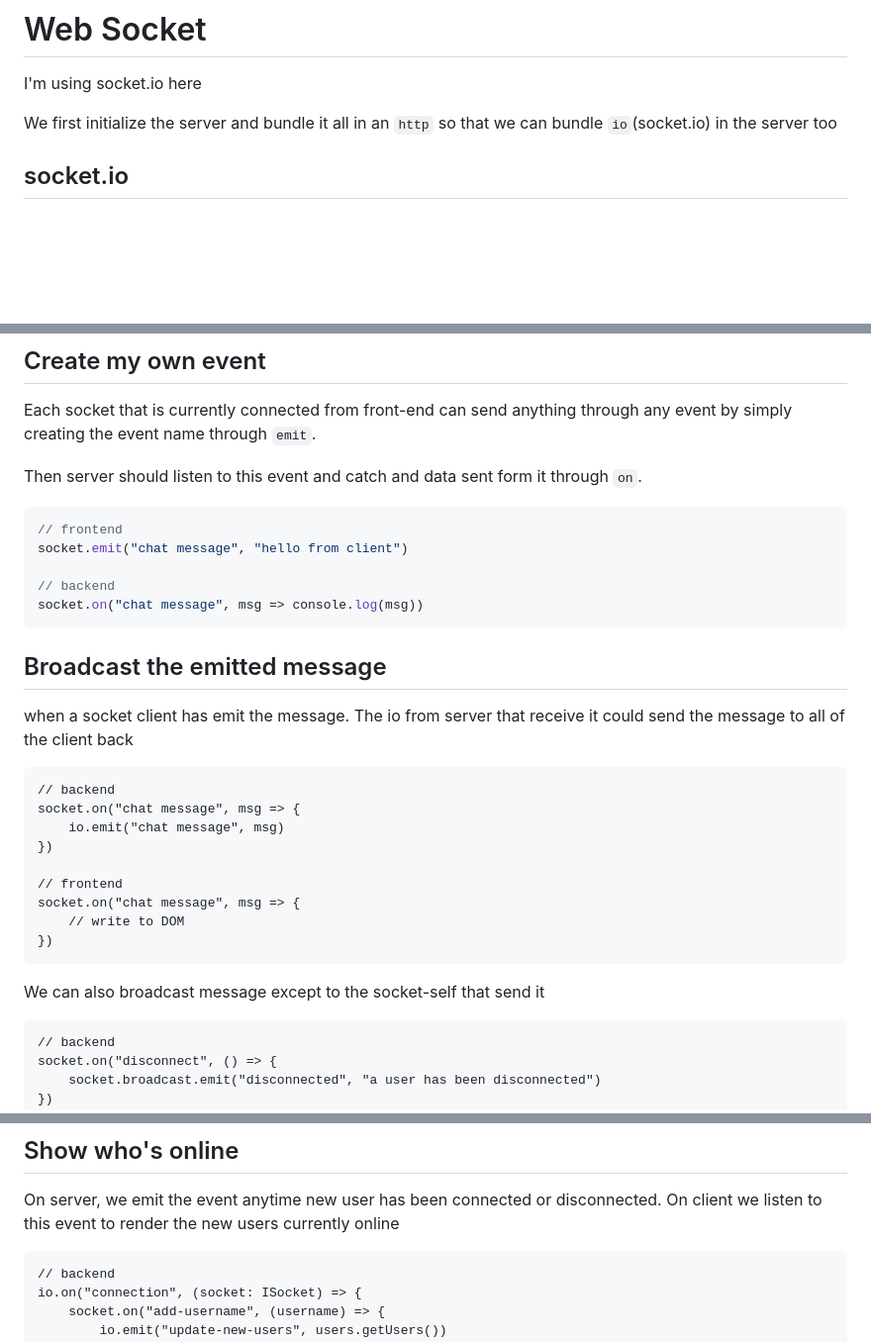
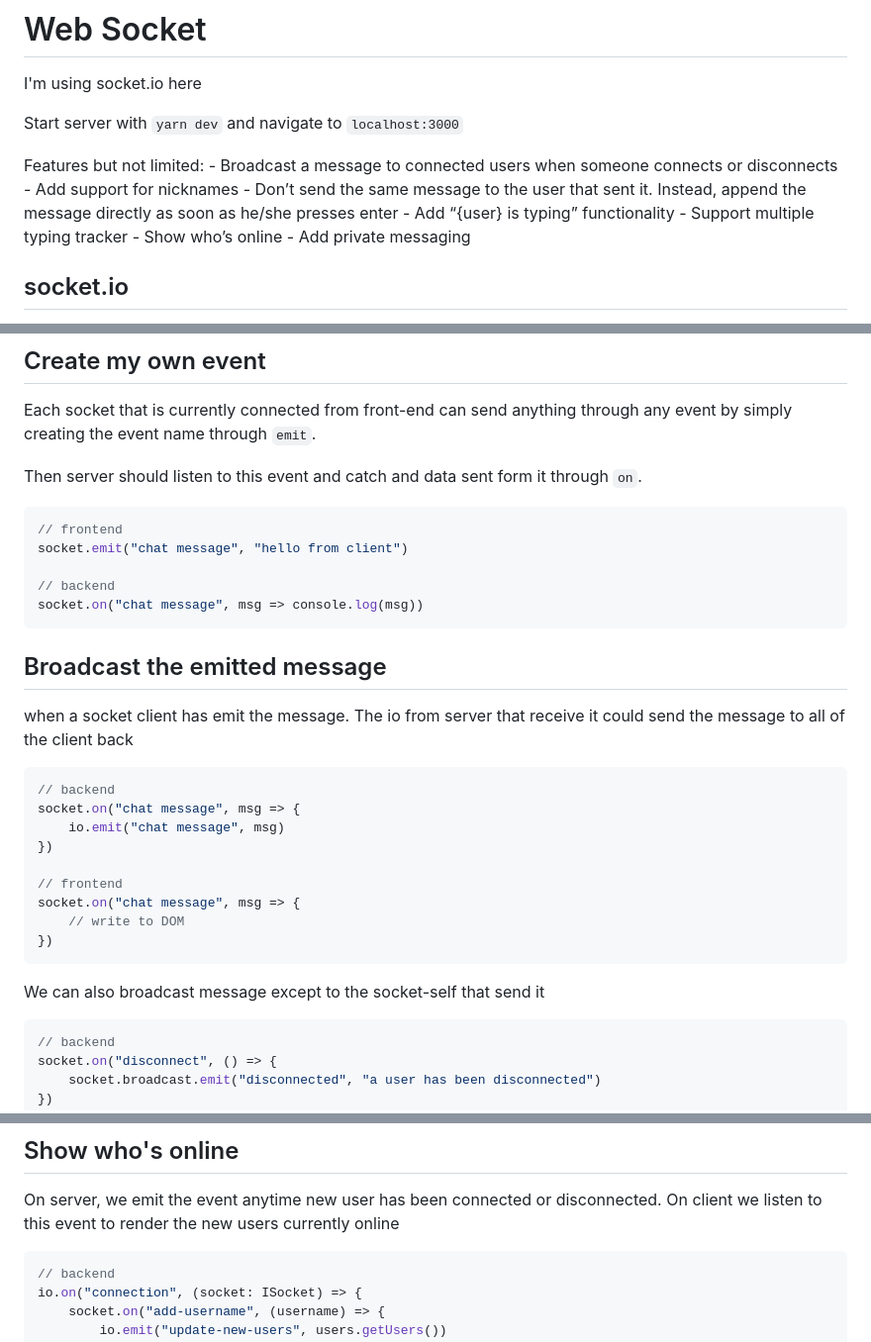
Before and after one commit to krehwell/ts-socket, a Markdown page: learn.md, 3 parts joined by grey strips. Shown at 99% size. Rendered like a GitHub page; blank space fills up the shorter version.

````diff
--- a/learn.md
+++ b/learn.md
@@ -2,7 +2,17 @@
 
 I'm using socket.io here
 
-We first initialize the server and bundle it all in an `http` so that we can bundle `io`(socket.io) in the server too
+Start server with `yarn dev` and navigate to `localhost:3000`
+
+Features but not limited:
+    - Broadcast a message to connected users when someone connects or disconnects
+    - Add support for nicknames
+    - Don’t send the same message to the user that sent it. Instead, append the message directly as soon as he/she presses enter
+    - Add “{user} is typing” functionality
+    - Support multiple typing tracker
+    - Show who’s online
+    - Add private messaging
+
 
 ## socket.io
 
@@ -17,7 +27,7 @@ Each socket that is currently connected from front-end can send anything through
 
 Then server should listen to this event and catch and data sent form it through `on`.
 
-```ts
+```typescript
 // frontend
 socket.emit("chat message", "hello from client")
 
@@ -30,7 +40,7 @@ socket.on("chat message", msg => console.log(msg))
 
 when a socket client has emit the message. The io from server that receive it could send the message to all of the client back
 
-```
+```typescript
 // backend
 socket.on("chat message", msg => {
     io.emit("chat message", msg)
@@ -43,7 +53,7 @@ socket.on("chat message", msg => {
 ```
 
 We can also broadcast message except to the socket-self that send it
-```
+```typescript
 // backend
 socket.on("disconnect", () => {
     socket.broadcast.emit("disconnected", "a user has been disconnected")
@@ -73,7 +83,7 @@ the server broadcast to typing but send empty string (`""`) as the message (`soc
 ## Show who's online
 
 On server, we emit the event anytime new user has been connected or disconnected. On client we listen to this event to render the new users currently online
-```
+```typescript
 // backend
 io.on("connection", (socket: ISocket) => {
     socket.on("add-username", (username) => {
````
Also changed, not shown: other parts of learn.md (+1 -1 lines).
